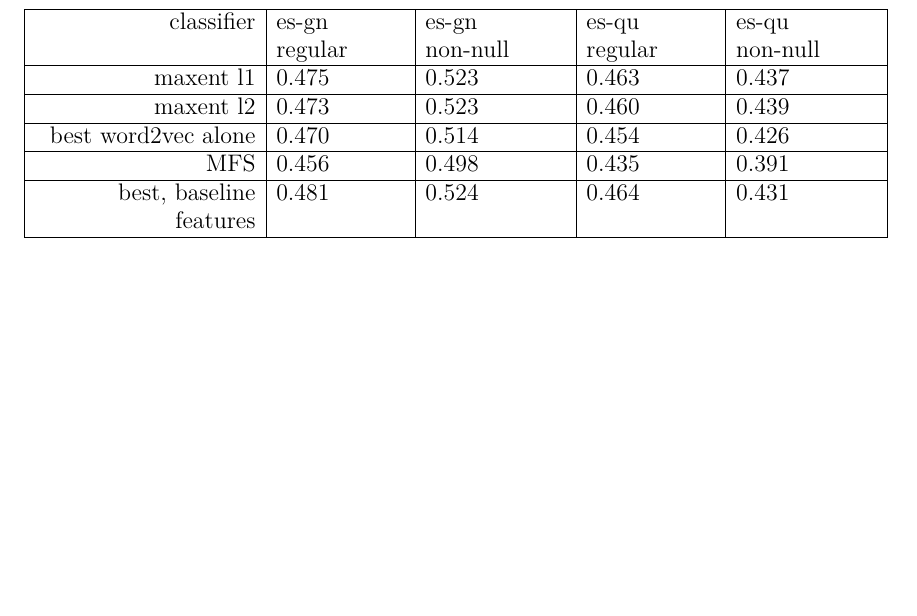
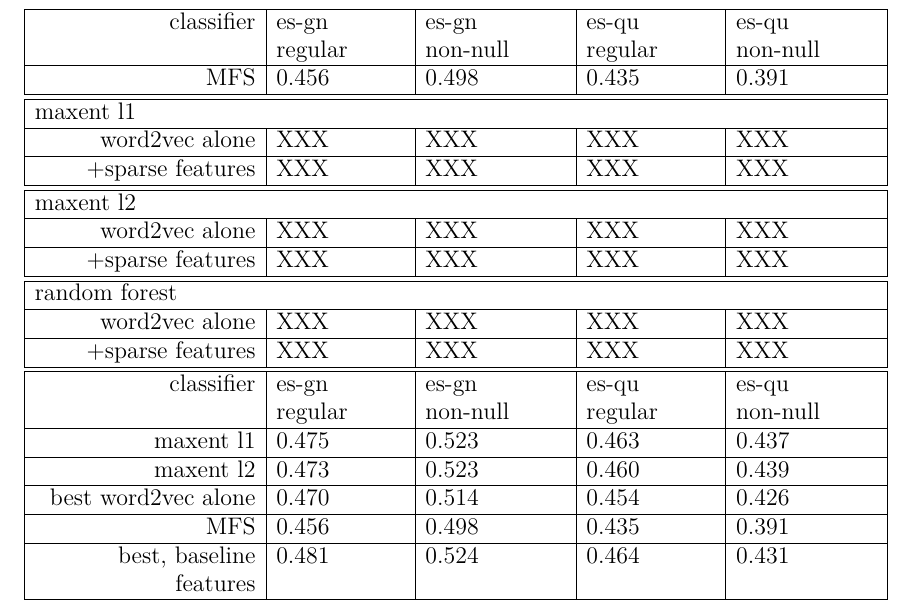
Before and after one commit to alexrudnick/dissertation, a LaTeX thesis (dissertation/dissertation.tex, which reads dissertation/monolingual.tex): part of page 105 of 135, cut so that both start at the same text, the shorter picture padded with empty space. Compiled offline with XeLaTeX.

Commit message:
structure for combined word2vec table

```diff
--- a/dissertation/monolingual.tex
+++ b/dissertation/monolingual.tex
@@ -913,6 +913,38 @@ summing the embeddings in a window around the focus word.
   \begin{tabulary}{\textwidth}{|R|L|L|L|L|}
     \hline
     classifier & es-gn regular & es-gn non-null & es-qu regular & es-qu non-null \\
+
+    \hline
+    MFS    & 0.456 & 0.498 & 0.435 & 0.391 \\
+    \hline
+    \hline
+
+    \multicolumn{5}{|l|}{maxent l1} \\
+    \hline
+    word2vec alone & XXX & XXX & XXX & XXX \\
+    \hline
+    +sparse features & XXX & XXX & XXX & XXX \\
+    \hline
+    \hline
+
+    \multicolumn{5}{|l|}{maxent l2} \\
+    \hline
+    word2vec alone & XXX & XXX & XXX & XXX \\
+    \hline
+    +sparse features & XXX & XXX & XXX & XXX \\
+    \hline
+    \hline
+
+    \multicolumn{5}{|l|}{random forest} \\
+    \hline
+    word2vec alone & XXX & XXX & XXX & XXX \\
+    \hline
+    +sparse features & XXX & XXX & XXX & XXX \\
+    \hline
+    \hline
+
+
+    classifier & es-gn regular & es-gn non-null & es-qu regular & es-qu non-null \\
     \hline
     maxent l1 & 0.475 & 0.523 & 0.463 & 0.437 \\
     \hline
```
